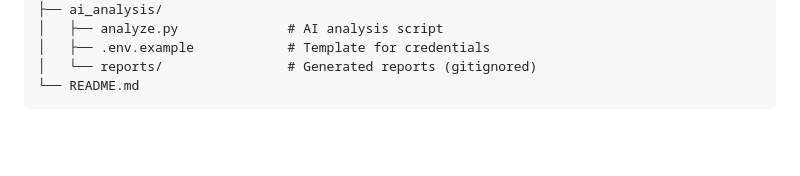
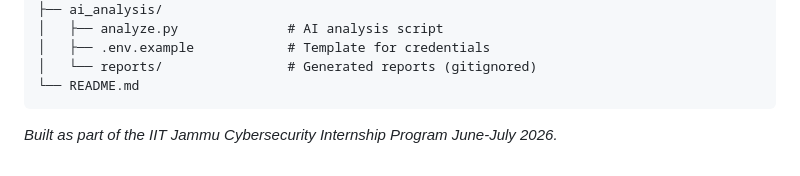
Before and after one commit to Guptaharshal1515/HoneyScope, a Markdown page: README.md, the part around the change. Rendered like a GitHub page; blank space fills up the shorter version.

````diff
--- a/README.md
+++ b/README.md
@@ -391,3 +391,5 @@ honeypot-project/
 │   └── reports/                # Generated reports (gitignored)
 └── README.md
 ```
+
+_Built as part of the IIT Jammu Cybersecurity Internship Program June-July 2026._
````
